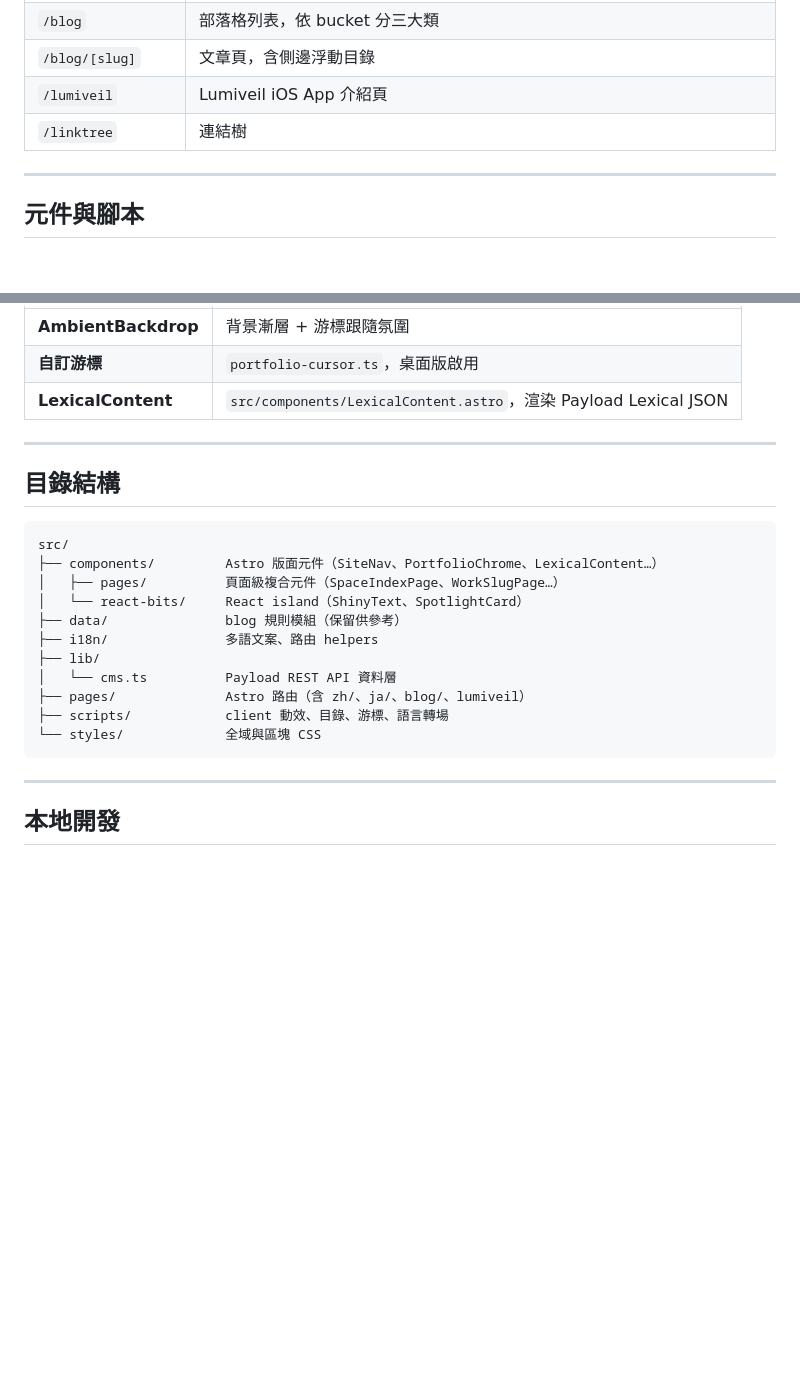
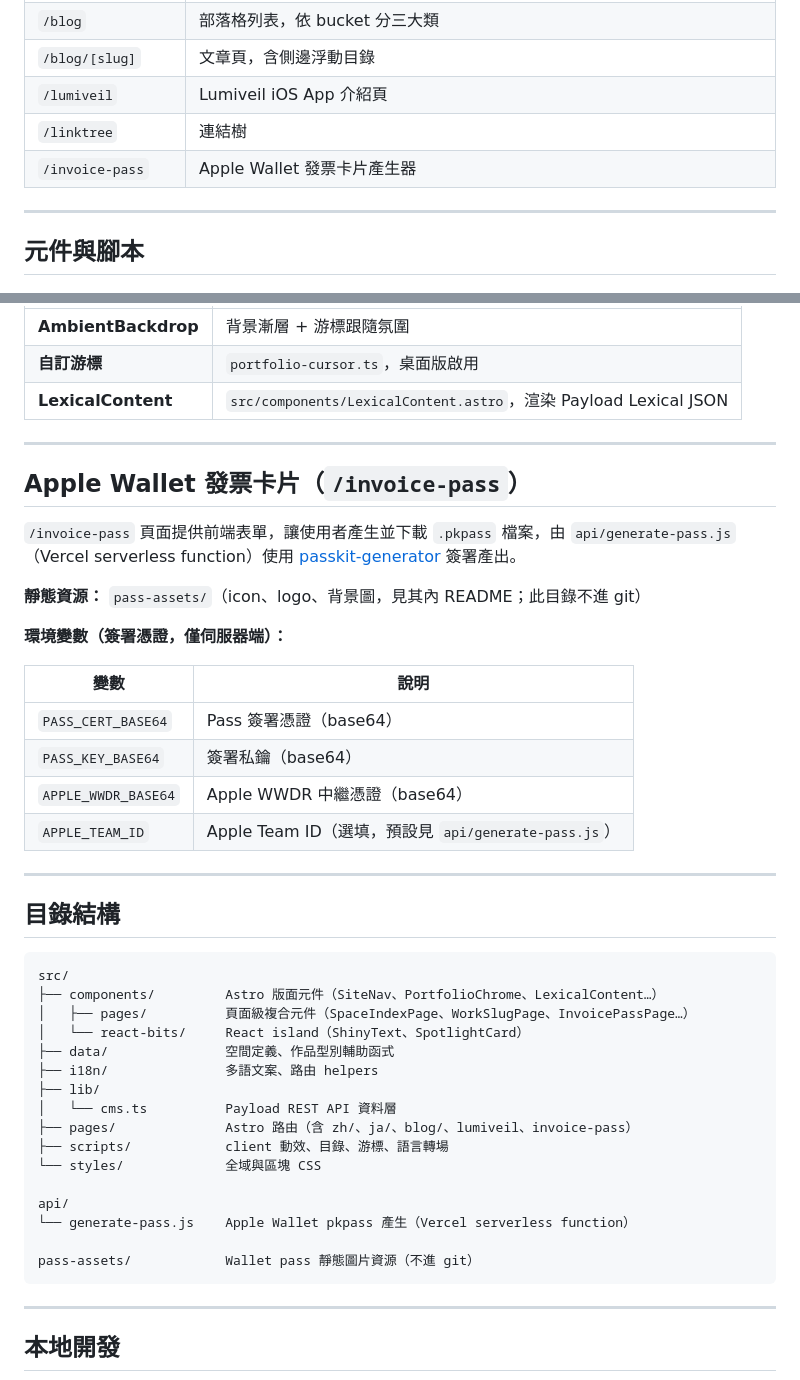
Before and after one commit to div-sir/Milifix.org, a Markdown page: README.md, 2 parts joined by grey strips. Rendered like a GitHub page; blank space fills up the shorter version.

Commit message:
docs: 補上 Apple Wallet 發票卡片頁說明並更新目錄結構

````diff
--- a/README.md
+++ b/README.md
@@ -93,6 +93,7 @@ const page  = await getPage('home')        // 頁面文案
 | `/blog/[slug]` | 文章頁，含側邊浮動目錄 |
 | `/lumiveil` | Lumiveil iOS App 介紹頁 |
 | `/linktree` | 連結樹 |
+| `/invoice-pass` | Apple Wallet 發票卡片產生器 |
 
 ---
 
@@ -116,20 +117,42 @@ const page  = await getPage('home')        // 頁面文案
 
 ---
 
+## Apple Wallet 發票卡片（`/invoice-pass`）
+
+`/invoice-pass` 頁面提供前端表單，讓使用者產生並下載 `.pkpass` 檔案，由 `api/generate-pass.js`（Vercel serverless function）使用 [passkit-generator](https://github.com/alexandercerutti/passkit-generator) 簽署產出。
+
+**靜態資源：** `pass-assets/`（icon、logo、背景圖，見其內 README；此目錄不進 git）
+
+**環境變數（簽署憑證，僅伺服器端）：**
+
+| 變數 | 說明 |
+|---|---|
+| `PASS_CERT_BASE64` | Pass 簽署憑證（base64） |
+| `PASS_KEY_BASE64` | 簽署私鑰（base64） |
+| `APPLE_WWDR_BASE64` | Apple WWDR 中繼憑證（base64） |
+| `APPLE_TEAM_ID` | Apple Team ID（選填，預設見 `api/generate-pass.js`） |
+
+---
+
 ## 目錄結構
 
 ```
 src/
 ├── components/         Astro 版面元件（SiteNav、PortfolioChrome、LexicalContent…）
-│   ├── pages/          頁面級複合元件（SpaceIndexPage、WorkSlugPage…）
+│   ├── pages/          頁面級複合元件（SpaceIndexPage、WorkSlugPage、InvoicePassPage…）
 │   └── react-bits/     React island（ShinyText、SpotlightCard）
-├── data/               blog 規則模組（保留供參考）
+├── data/               空間定義、作品型別輔助函式
 ├── i18n/               多語文案、路由 helpers
 ├── lib/
 │   └── cms.ts          Payload REST API 資料層
-├── pages/              Astro 路由（含 zh/、ja/、blog/、lumiveil）
+├── pages/              Astro 路由（含 zh/、ja/、blog/、lumiveil、invoice-pass）
 ├── scripts/            client 動效、目錄、游標、語言轉場
 └── styles/             全域與區塊 CSS
+
+api/
+└── generate-pass.js    Apple Wallet pkpass 產生（Vercel serverless function）
+
+pass-assets/            Wallet pass 靜態圖片資源（不進 git）
 ```
 
 ---
````
